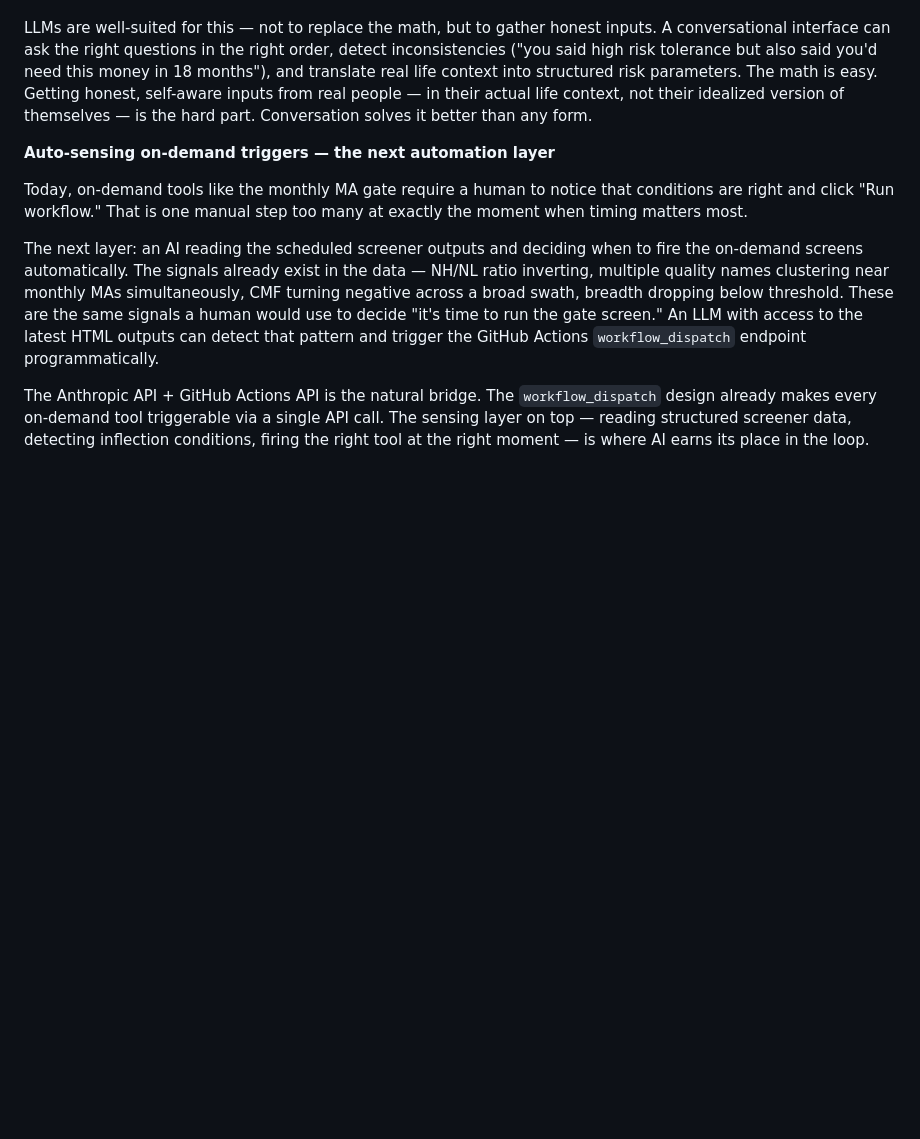
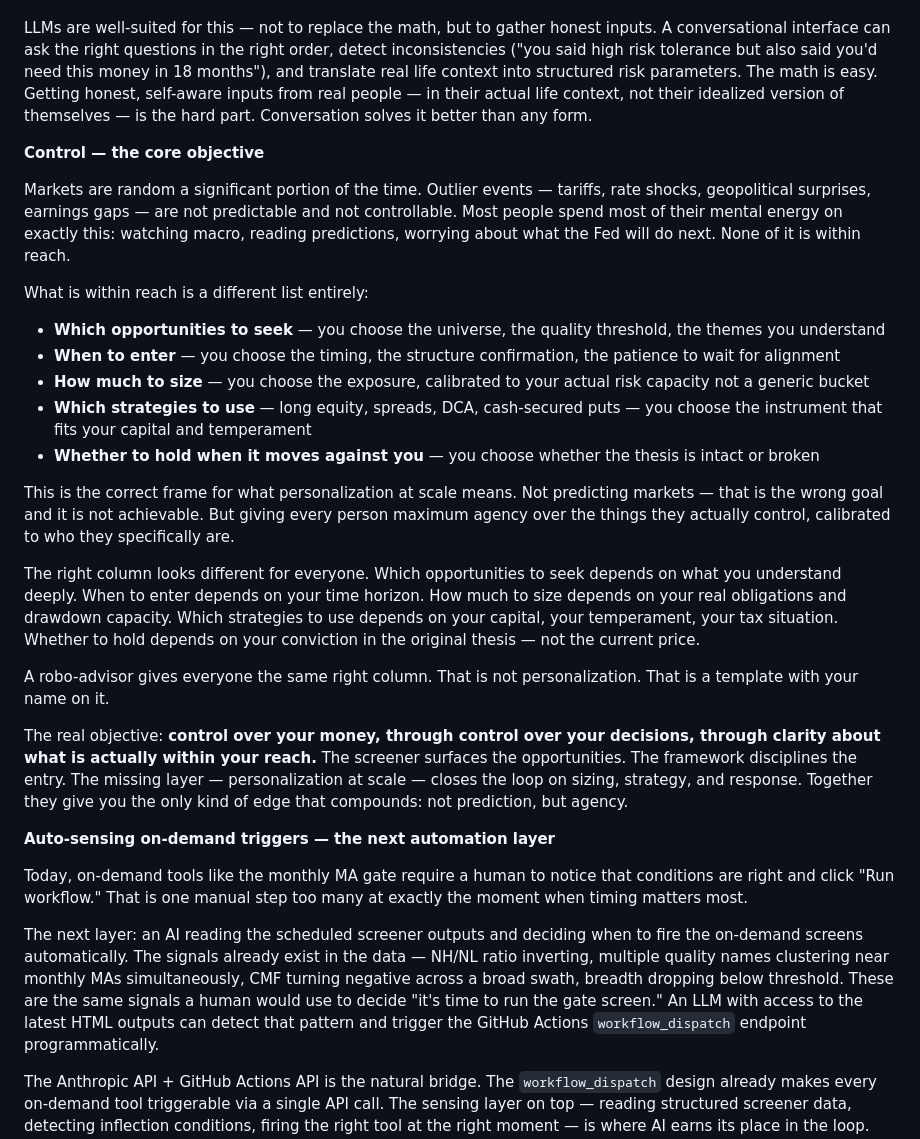
Before and after one commit to neurobloomai/market-tools, a Markdown page: README.md, the part around the change. GitHub-like rendering; blank space fills up the shorter version.

Commit message:
README: add control framework — the core personalization objective
Markets are random, outlier events uncontrollable. The edge is agency
over what IS controllable: which opportunities, when to enter, how much
to size, which strategies, whether to hold. Personalization at scale
means giving each person their specific version of that right column.

Co-Authored-By: Claude Sonnet 4.6 <noreply@anthropic.com>

```diff
--- a/README.md
+++ b/README.md
@@ -697,6 +697,26 @@ The goal is not to make every investor identical. It is to help each investor be
 
 LLMs are well-suited for this — not to replace the math, but to gather honest inputs. A conversational interface can ask the right questions in the right order, detect inconsistencies ("you said high risk tolerance but also said you'd need this money in 18 months"), and translate real life context into structured risk parameters. The math is easy. Getting honest, self-aware inputs from real people — in their actual life context, not their idealized version of themselves — is the hard part. Conversation solves it better than any form.
 
+**Control — the core objective**
+
+Markets are random a significant portion of the time. Outlier events — tariffs, rate shocks, geopolitical surprises, earnings gaps — are not predictable and not controllable. Most people spend most of their mental energy on exactly this: watching macro, reading predictions, worrying about what the Fed will do next. None of it is within reach.
+
+What is within reach is a different list entirely:
+
+- **Which opportunities to seek** — you choose the universe, the quality threshold, the themes you understand
+- **When to enter** — you choose the timing, the structure confirmation, the patience to wait for alignment
+- **How much to size** — you choose the exposure, calibrated to your actual risk capacity not a generic bucket
+- **Which strategies to use** — long equity, spreads, DCA, cash-secured puts — you choose the instrument that fits your capital and temperament
+- **Whether to hold when it moves against you** — you choose whether the thesis is intact or broken
+
+This is the correct frame for what personalization at scale means. Not predicting markets — that is the wrong goal and it is not achievable. But giving every person maximum agency over the things they actually control, calibrated to who they specifically are.
+
+The right column looks different for everyone. Which opportunities to seek depends on what you understand deeply. When to enter depends on your time horizon. How much to size depends on your real obligations and drawdown capacity. Which strategies to use depends on your capital, your temperament, your tax situation. Whether to hold depends on your conviction in the original thesis — not the current price.
+
+A robo-advisor gives everyone the same right column. That is not personalization. That is a template with your name on it.
+
+The real objective: **control over your money, through control over your decisions, through clarity about what is actually within your reach.** The screener surfaces the opportunities. The framework disciplines the entry. The missing layer — personalization at scale — closes the loop on sizing, strategy, and response. Together they give you the only kind of edge that compounds: not prediction, but agency.
+
 **Auto-sensing on-demand triggers — the next automation layer**
 
 Today, on-demand tools like the monthly MA gate require a human to notice that conditions are right and click "Run workflow." That is one manual step too many at exactly the moment when timing matters most.
```
